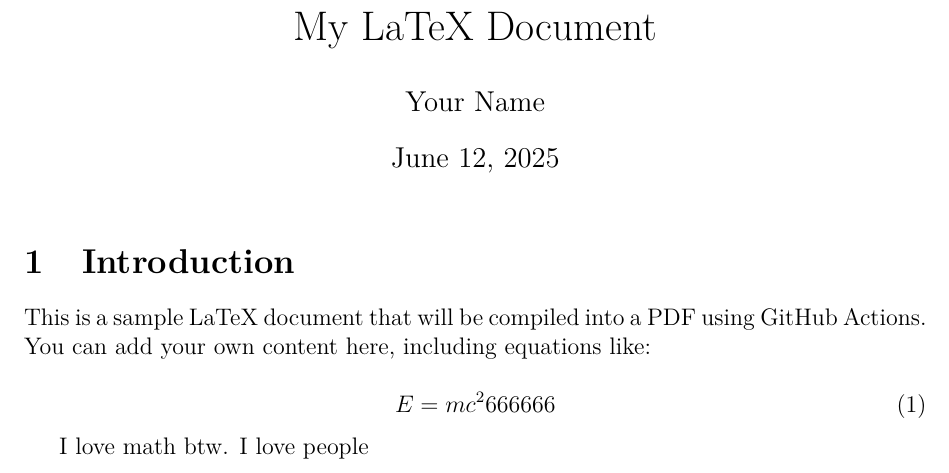
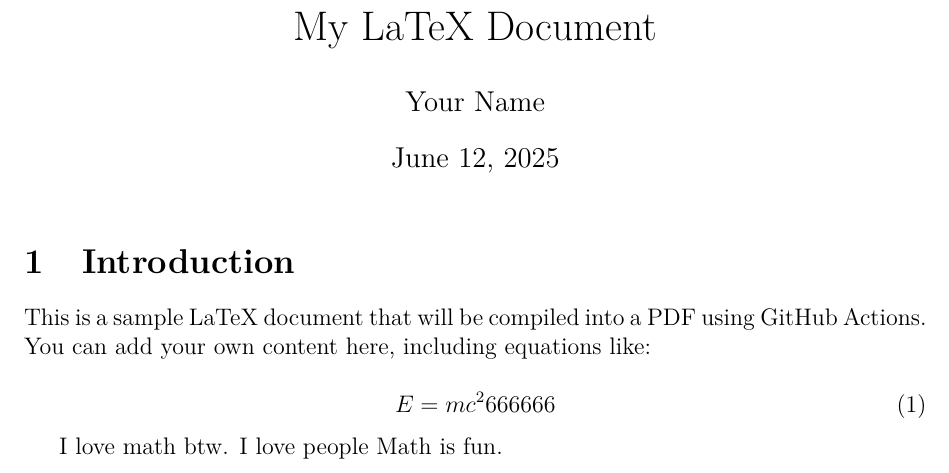
Before and after one commit to AmazingBoBoy/AmazingBoBoy.github.io, a LaTeX document (main.tex): part of the page, cut so that both start at the same text. Compiled offline with pdfLaTeX.

Commit message:
Update main.tex

```diff
--- a/main.tex
+++ b/main.tex
@@ -34,6 +34,6 @@ E = mc^2 666666
 \end{equation}
 
 I love math btw. I love people
-
+Math is fun.
 % Ending the document
 \end{document}
```
